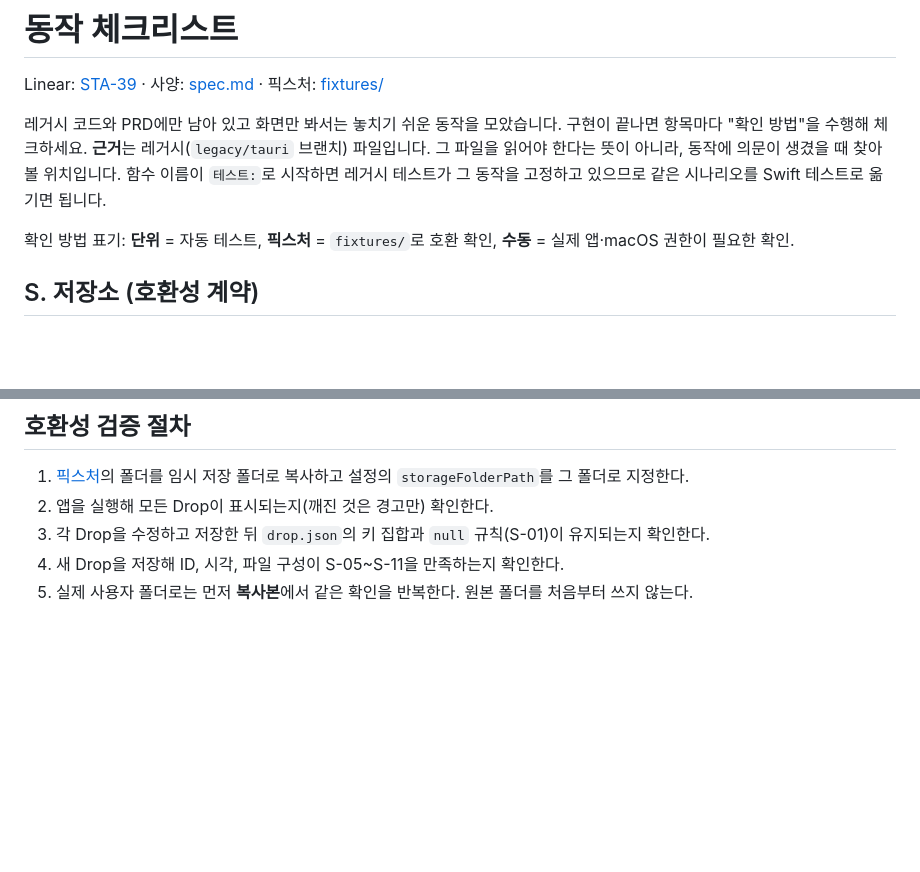
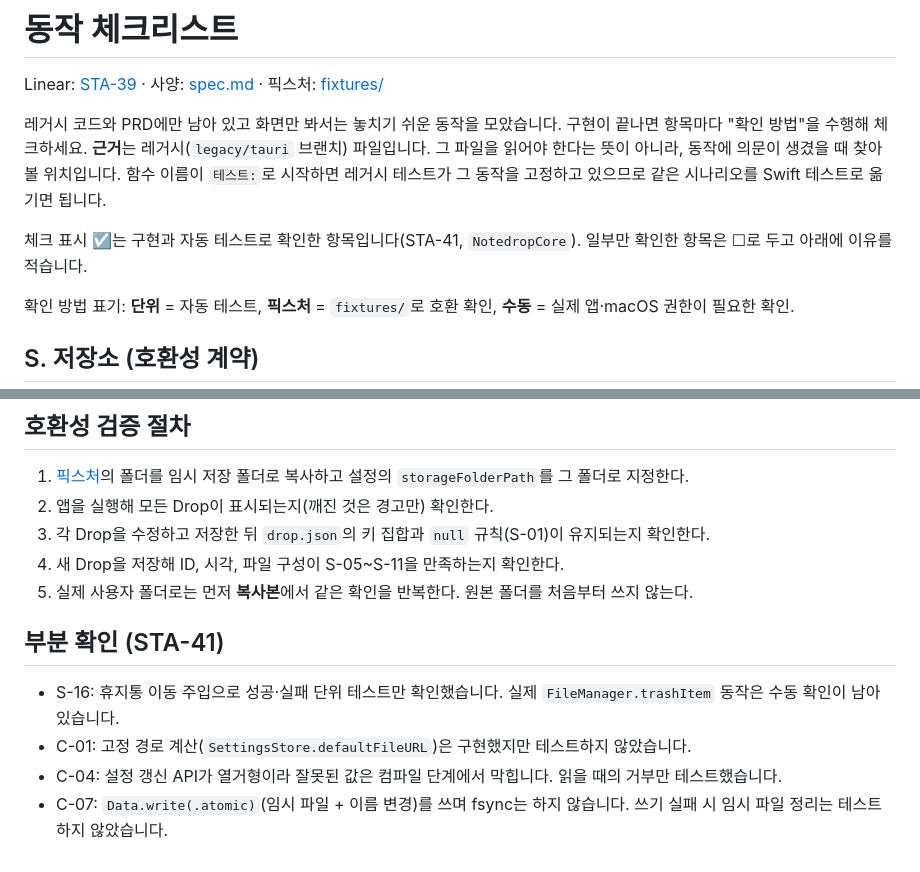
Before and after one commit to chan-byeong/plopcut, a Markdown page: docs/swift-migration/behavior-checklist.md, 2 parts joined by grey strips. GitHub-like rendering; blank space fills up the shorter version.

Commit message:
docs: tick checklist items verified by NotedropCore tests (STA-41)
Co-Authored-By: Claude Sonnet 5.5 <noreply@anthropic.com>

```diff
--- a/docs/swift-migration/behavior-checklist.md
+++ b/docs/swift-migration/behavior-checklist.md
@@ -7,6 +7,8 @@ Linear: [STA-39](https://linear.app/byeoung/issue/STA-39) · 사양: [spec.md](s
 찾아볼 위치입니다. 함수 이름이 `테스트:`로 시작하면 레거시 테스트가 그 동작을 고정하고 있으므로 같은 시나리오를 Swift 테스트로
 옮기면 됩니다.
 
+체크 표시 ☑는 구현과 자동 테스트로 확인한 항목입니다(STA-41, `NotedropCore`). 일부만 확인한 항목은 ☐로 두고 아래에 이유를 적습니다.
+
 확인 방법 표기: **단위** = 자동 테스트, **픽스처** = `fixtures/`로 호환 확인, **수동** = 실제 앱·macOS 권한이 필요한 확인.
 
 ## S. 저장소 (호환성 계약)
@@ -186,3 +188,10 @@ Linear: [STA-39](https://linear.app/byeoung/issue/STA-39) · 사양: [spec.md](s
 3. 각 Drop을 수정하고 저장한 뒤 `drop.json`의 키 집합과 `null` 규칙(S-01)이 유지되는지 확인한다.
 4. 새 Drop을 저장해 ID, 시각, 파일 구성이 S-05~S-11을 만족하는지 확인한다.
 5. 실제 사용자 폴더로는 먼저 **복사본**에서 같은 확인을 반복한다. 원본 폴더를 처음부터 쓰지 않는다.
+
+## 부분 확인 (STA-41)
+
+- S-16: 휴지통 이동 주입으로 성공·실패 단위 테스트만 확인했습니다. 실제 `FileManager.trashItem` 동작은 수동 확인이 남아 있습니다.
+- C-01: 고정 경로 계산(`SettingsStore.defaultFileURL`)은 구현했지만 테스트하지 않았습니다.
+- C-04: 설정 갱신 API가 열거형이라 잘못된 값은 컴파일 단계에서 막힙니다. 읽을 때의 거부만 테스트했습니다.
+- C-07: `Data.write(.atomic)`(임시 파일 + 이름 변경)를 쓰며 fsync는 하지 않습니다. 쓰기 실패 시 임시 파일 정리는 테스트하지 않았습니다.
```
Also changed, not shown: other parts of docs/swift-migration/behavior-checklist.md (+28 -28 lines).
